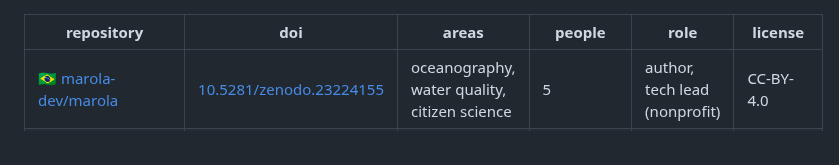
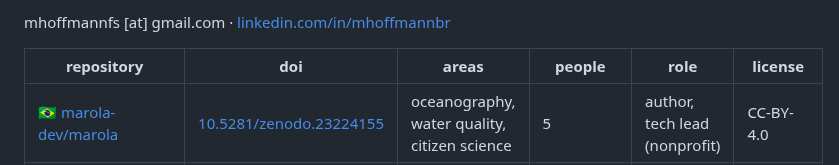
Before and after one commit to h0ffmann/h0ffmann, a Markdown page: README.md, the part around the change. GitHub-like rendering.

Commit message:
Put the owner's email and LinkedIn above the README table
The owner asked for his contact before the table: mhoffmannfs [at] gmail.com,
written as he gave it, and the LinkedIn link the old README carried.

Tested: python3 -m unittest discover -s cv: the same 3 README failures as on main.

Co-Authored-By: Claude Opus 5.5 (1M context) <noreply@anthropic.com>
Claude-Session: https://claude.ai/code/session_014E7WSCF525rzUqkmUqWe9g

```diff
--- a/README.md
+++ b/README.md
@@ -1,3 +1,5 @@
+mhoffmannfs [at] gmail.com · [linkedin.com/in/mhoffmannbr](https://www.linkedin.com/in/mhoffmannbr/)
+
 | repository                                                                                                                                                                                                                                                            | doi                                                                | areas                                          | people                                               | role                          | license                                    |
 |-----------------------------------------------------------------------------------------------------------------------------------------------------------------------------------------------------------------------------------------------------------------------|--------------------------------------------------------------------|------------------------------------------------|------------------------------------------------------|-------------------------------|--------------------------------------------|
 | 🇧🇷 [marola-dev/marola](https://github.com/marola-dev/marola)                                                                                                                                                                                                          | [10.5281/zenodo.23224155](https://doi.org/10.5281/zenodo.23224155) | oceanography, water quality, citizen science   | 5                                                    | author, tech lead (nonprofit) | CC-BY-4.0                                  |
```
